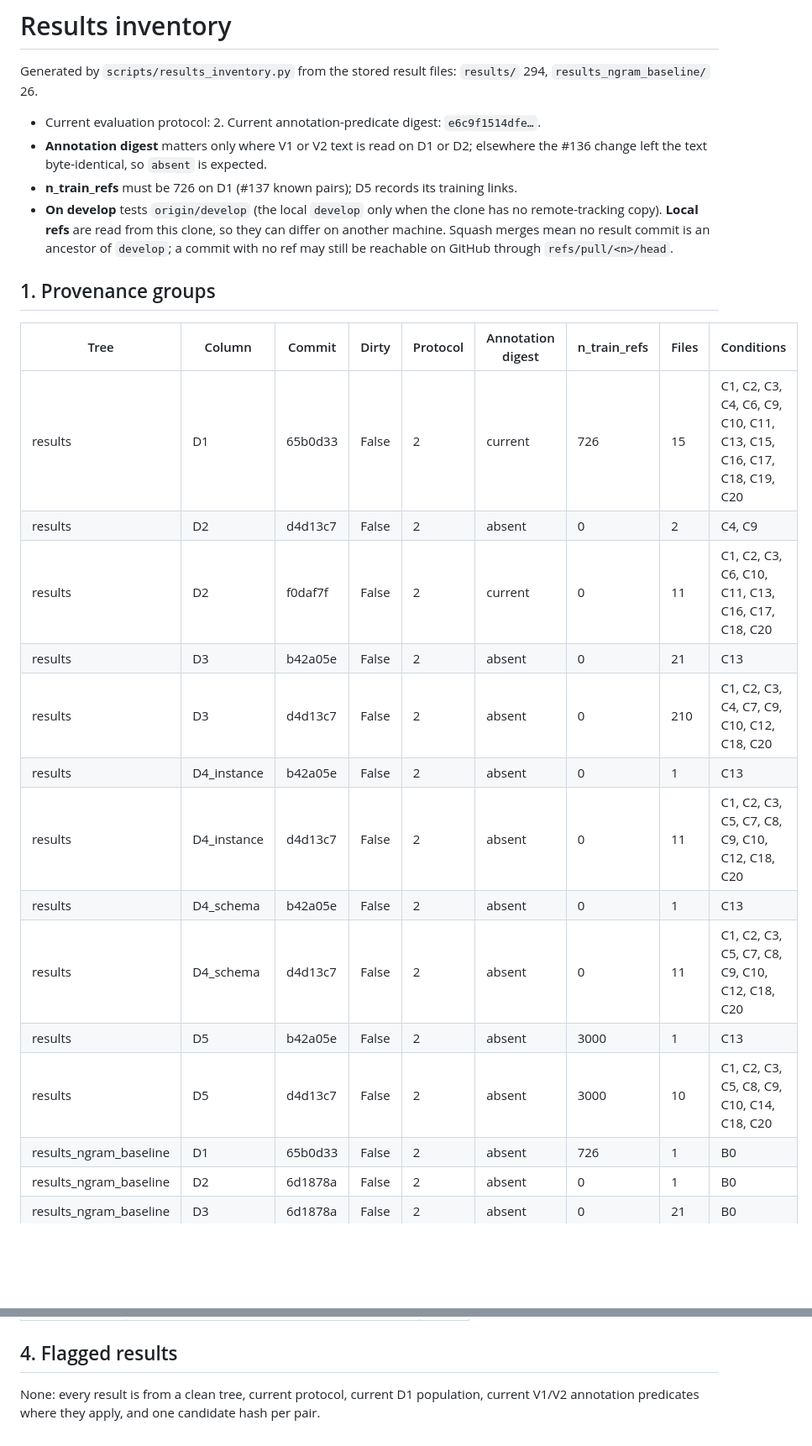
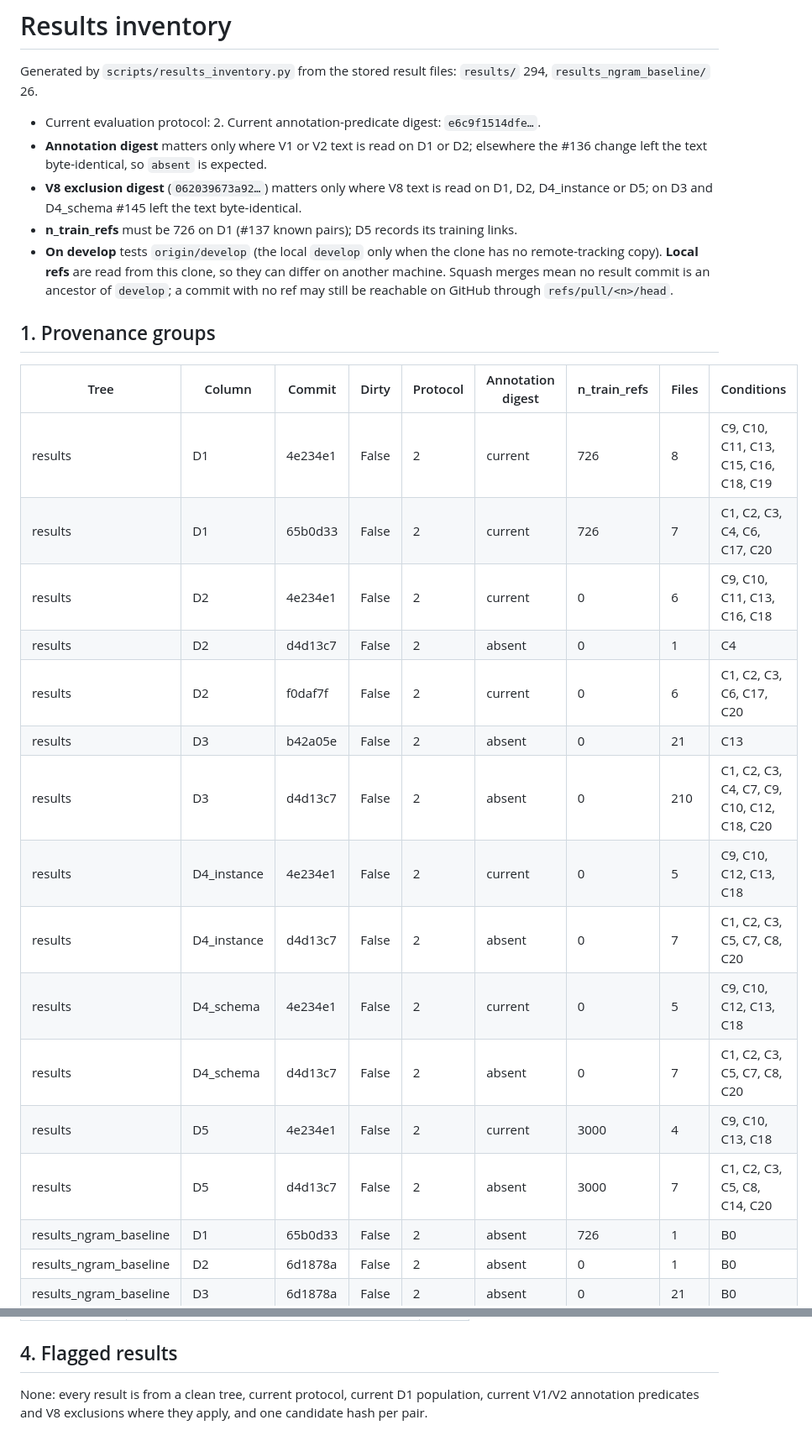
Before and after one commit to swntsvt/kgsemembed, a Markdown page: artifacts/issue-138/results_inventory.md, 2 parts joined by grey strips. Shown at 84% size. Rendered like a GitHub page; blank space fills up the shorter version.

```diff
--- a/artifacts/issue-138/results_inventory.md
+++ b/artifacts/issue-138/results_inventory.md
@@ -5,6 +5,8 @@ Generated by `scripts/results_inventory.py` from the stored result files: `resul
 - Current evaluation protocol: 2. Current annotation-predicate digest: `e6c9f1514dfe…`.
 - **Annotation digest** matters only where V1 or V2 text is read on D1 or D2; elsewhere the
   #136 change left the text byte-identical, so `absent` is expected.
+- **V8 exclusion digest** (`062039673a92…`) matters only where V8 text is read on
+  D1, D2, D4_instance or D5; on D3 and D4_schema #145 left the text byte-identical.
 - **n_train_refs** must be 726 on D1 (#137 known pairs); D5 records its training links.
 - **On develop** tests `origin/develop` (the local `develop` only when the clone has no
   remote-tracking copy). **Local refs** are read from this clone, so they can differ on
@@ -15,17 +17,19 @@ Generated by `scripts/results_inventory.py` from the stored result files: `resul
 
 | Tree | Column | Commit | Dirty | Protocol | Annotation digest | n_train_refs | Files | Conditions |
 |---|---|---|---|---|---|---|---|---|
-| results | D1 | 65b0d33 | False | 2 | current | 726 | 15 | C1, C2, C3, C4, C6, C9, C10, C11, C13, C15, C16, C17, C18, C19, C20 |
-| results | D2 | d4d13c7 | False | 2 | absent | 0 | 2 | C4, C9 |
-| results | D2 | f0daf7f | False | 2 | current | 0 | 11 | C1, C2, C3, C6, C10, C11, C13, C16, C17, C18, C20 |
+| results | D1 | 4e234e1 | False | 2 | current | 726 | 8 | C9, C10, C11, C13, C15, C16, C18, C19 |
+| results | D1 | 65b0d33 | False | 2 | current | 726 | 7 | C1, C2, C3, C4, C6, C17, C20 |
+| results | D2 | 4e234e1 | False | 2 | current | 0 | 6 | C9, C10, C11, C13, C16, C18 |
+| results | D2 | d4d13c7 | False | 2 | absent | 0 | 1 | C4 |
+| results | D2 | f0daf7f | False | 2 | current | 0 | 6 | C1, C2, C3, C6, C17, C20 |
 | results | D3 | b42a05e | False | 2 | absent | 0 | 21 | C13 |
 | results | D3 | d4d13c7 | False | 2 | absent | 0 | 210 | C1, C2, C3, C4, C7, C9, C10, C12, C18, C20 |
-| results | D4_instance | b42a05e | False | 2 | absent | 0 | 1 | C13 |
-| results | D4_instance | d4d13c7 | False | 2 | absent | 0 | 11 | C1, C2, C3, C5, C7, C8, C9, C10, C12, C18, C20 |
-| results | D4_schema | b42a05e | False | 2 | absent | 0 | 1 | C13 |
-| results | D4_schema | d4d13c7 | False | 2 | absent | 0 | 11 | C1, C2, C3, C5, C7, C8, C9, C10, C12, C18, C20 |
-| results | D5 | b42a05e | False | 2 | absent | 3000 | 1 | C13 |
-| results | D5 | d4d13c7 | False | 2 | absent | 3000 | 10 | C1, C2, C3, C5, C8, C9, C10, C14, C18, C20 |
+| results | D4_instance | 4e234e1 | False | 2 | current | 0 | 5 | C9, C10, C12, C13, C18 |
+| results | D4_instance | d4d13c7 | False | 2 | absent | 0 | 7 | C1, C2, C3, C5, C7, C8, C20 |
+| results | D4_schema | 4e234e1 | False | 2 | current | 0 | 5 | C9, C10, C12, C13, C18 |
+| results | D4_schema | d4d13c7 | False | 2 | absent | 0 | 7 | C1, C2, C3, C5, C7, C8, C20 |
+| results | D5 | 4e234e1 | False | 2 | current | 3000 | 4 | C9, C10, C13, C18 |
+| results | D5 | d4d13c7 | False | 2 | absent | 3000 | 7 | C1, C2, C3, C5, C8, C14, C20 |
 | results_ngram_baseline | D1 | 65b0d33 | False | 2 | absent | 726 | 1 | B0 |
 | results_ngram_baseline | D2 | 6d1878a | False | 2 | absent | 0 | 1 | B0 |
 | results_ngram_baseline | D3 | 6d1878a | False | 2 | absent | 0 | 21 | B0 |
@@ -61,4 +66,4 @@ Generated by `scripts/results_inventory.py` from the stored result files: `resul
 
 ## 4. Flagged results
 
-None: every result is from a clean tree, current protocol, current D1 population, current V1/V2 annotation predicates where they apply, and one candidate hash per pair.
+None: every result is from a clean tree, current protocol, current D1 population, current V1/V2 annotation predicates and V8 exclusions where they apply, and one candidate hash per pair.
```
Also changed, not shown: other parts of artifacts/issue-138/results_inventory.md (+5 -4 lines), CLAUDE.md (+7 -0 lines).
